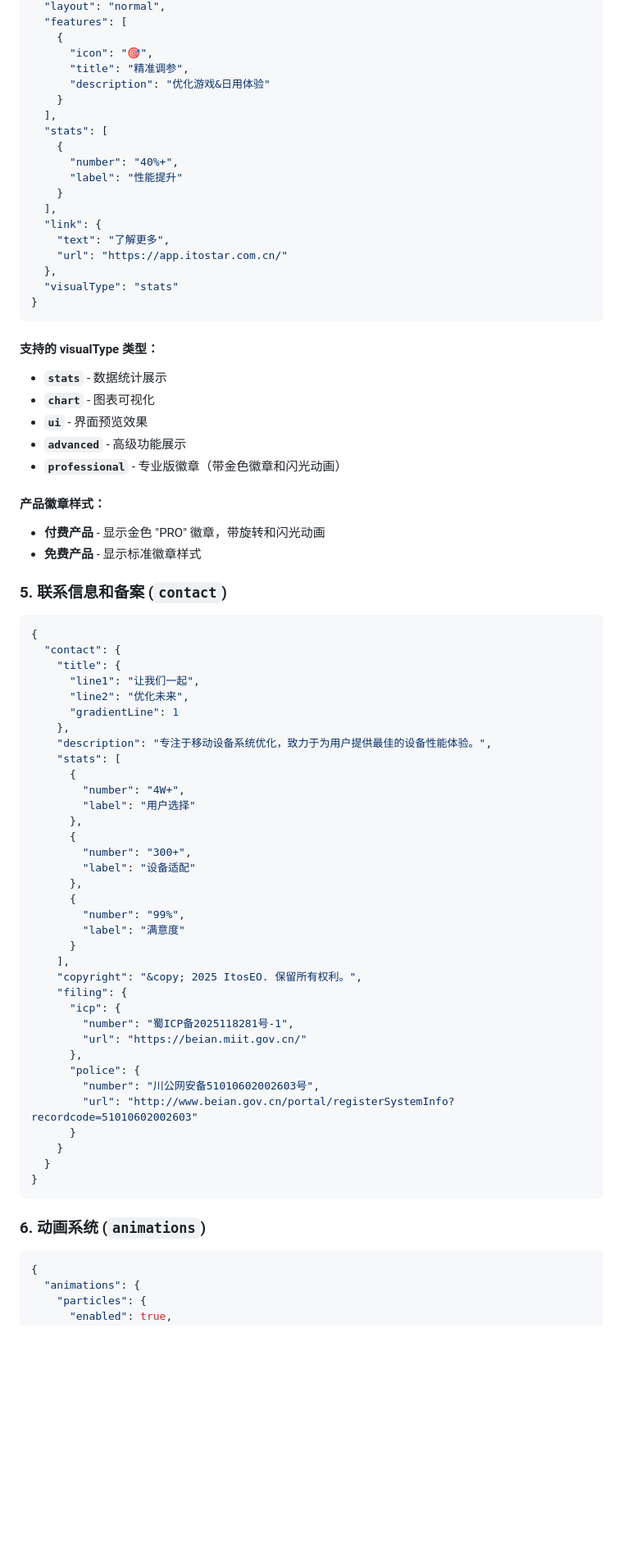
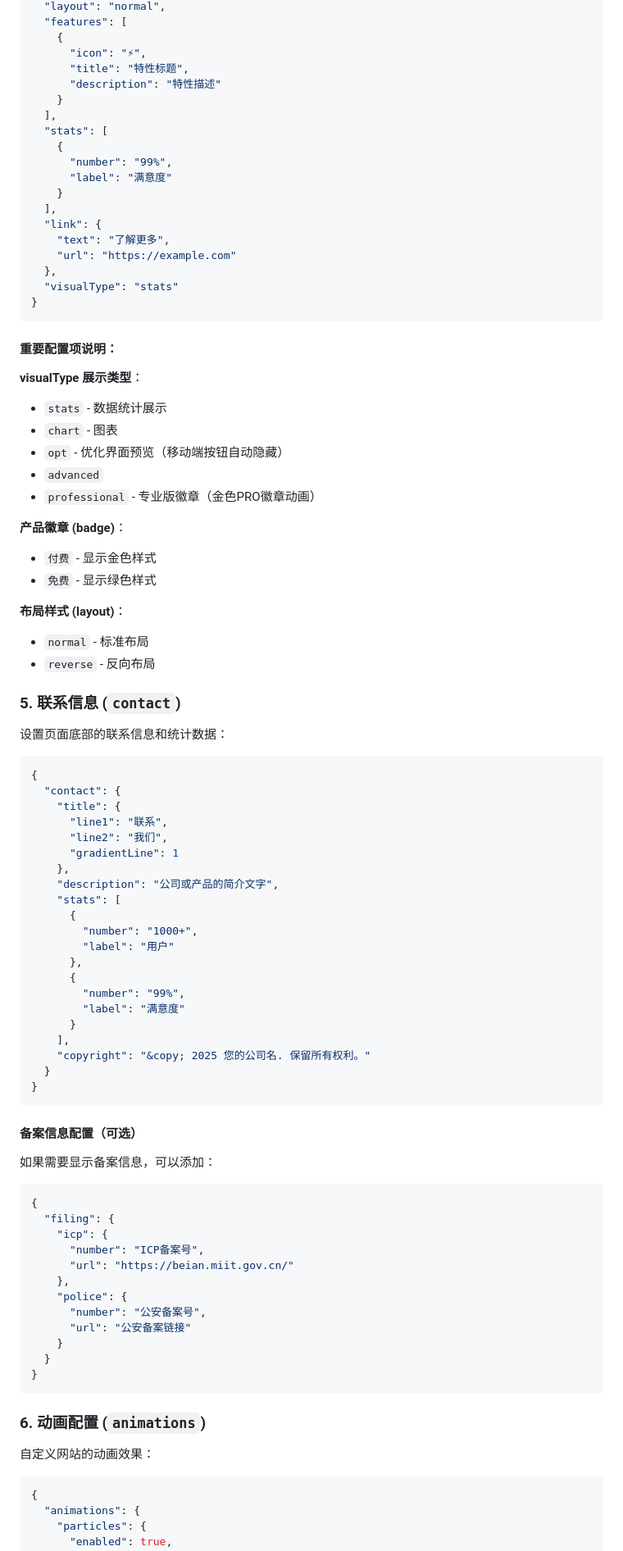
Before and after one commit to ItosEO/introduce, a Markdown page: README.md, the part around one of its changes. Shown at 82% size. GitHub-like rendering; blank space fills up the shorter version.

````diff
--- a/README.md
+++ b/README.md
@@ -108,77 +186,92 @@ introduce/
   "layout": "normal",
   "features": [
     {
-      "icon": "🎯",
-      "title": "精准调参",
-      "description": "优化游戏&日用体验"
+      "icon": "⚡",
+      "title": "特性标题",
+      "description": "特性描述"
     }
   ],
   "stats": [
     {
-      "number": "40%+",
-      "label": "性能提升"
+      "number": "99%",
+      "label": "满意度"
     }
   ],
   "link": {
     "text": "了解更多",
-    "url": "https://app.itostar.com.cn/"
+    "url": "https://example.com"
   },
   "visualType": "stats"
 }
 ```
 
-#### 支持的 visualType 类型：
-- **`stats`** - 数据统计展示
-- **`chart`** - 图表可视化
-- **`ui`** - 界面预览效果
-- **`advanced`** - 高级功能展示
-- **`professional`** - 专业版徽章（带金色徽章和闪光动画）
+#### 重要配置项说明：
 
-#### 产品徽章样式：
-- **付费产品** - 显示金色 "PRO" 徽章，带旋转和闪光动画
-- **免费产品** - 显示标准徽章样式
+**visualType 展示类型**：
+- `stats` - 数据统计展示
+- `chart` - 图表
+- `opt` - 优化界面预览（移动端按钮自动隐藏）
+- `advanced`
+- `professional` - 专业版徽章（金色PRO徽章动画）
 
-### 5. 联系信息和备案 (`contact`)
+**产品徽章 (badge)**：
+- `付费` - 显示金色样式
+- `免费` - 显示绿色样式
+
+**布局样式 (layout)**：
+- `normal` - 标准布局
+- `reverse` - 反向布局
+
+### 5. 联系信息 (`contact`)
+
+设置页面底部的联系信息和统计数据：
 
 ```json
 {
   "contact": {
     "title": {
-      "line1": "让我们一起",
-      "line2": "优化未来",
+      "line1": "联系",
+      "line2": "我们",
       "gradientLine": 1
     },
-    "description": "专注于移动设备系统优化，致力于为用户提供最佳的设备性能体验。",
+    "description": "公司或产品的简介文字",
     "stats": [
       {
-        "number": "4W+",
-        "label": "用户选择"
-      },
-      {
-        "number": "300+",
-        "label": "设备适配"
+        "number": "1000+",
+        "label": "用户"
       },
       {
         "number": "99%",
         "label": "满意度"
       }
     ],
-    "copyright": "&copy; 2025 ItosEO. 保留所有权利。",
-    "filing": {
-      "icp": {
-        "number": "蜀ICP备2025118281号-1",
-        "url": "https://beian.miit.gov.cn/"
-      },
-      "police": {
-        "number": "川公网安备51010602002603号",
-        "url": "http://www.beian.gov.cn/portal/registerSystemInfo?recordcode=51010602002603"
-      }
+    "copyright": "&copy; 2025 您的公司名. 保留所有权利。"
+  }
+}
+```
+
+#### 备案信息配置（可选）
+
+如果需要显示备案信息，可以添加：
+
+```json
+{
+  "filing": {
+    "icp": {
+      "number": "ICP备案号",
+      "url": "https://beian.miit.gov.cn/"
+    },
+    "police": {
+      "number": "公安备案号",
+      "url": "公安备案链接"
     }
   }
 }
 ```
 
-### 6. 动画系统 (`animations`)
+### 6. 动画配置 (`animations`)
+
+自定义网站的动画效果：
 
 ```json
 {
````
Also changed, not shown: other parts of README.md (+220 -124 lines).
